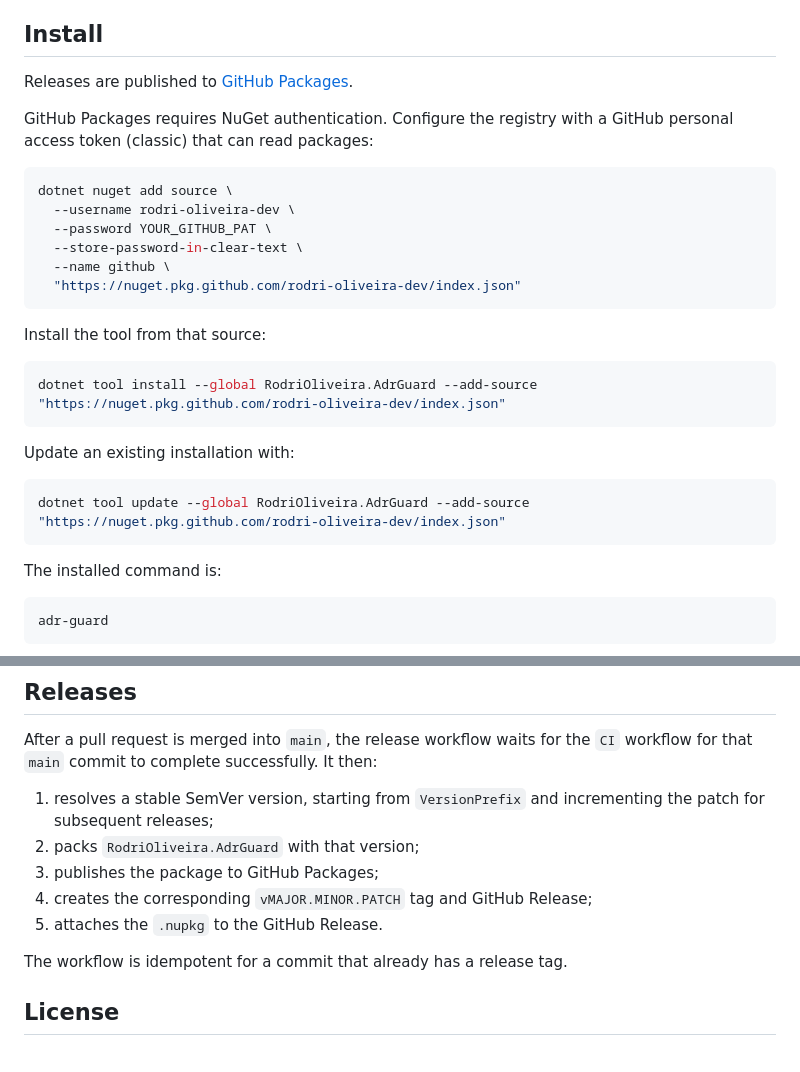
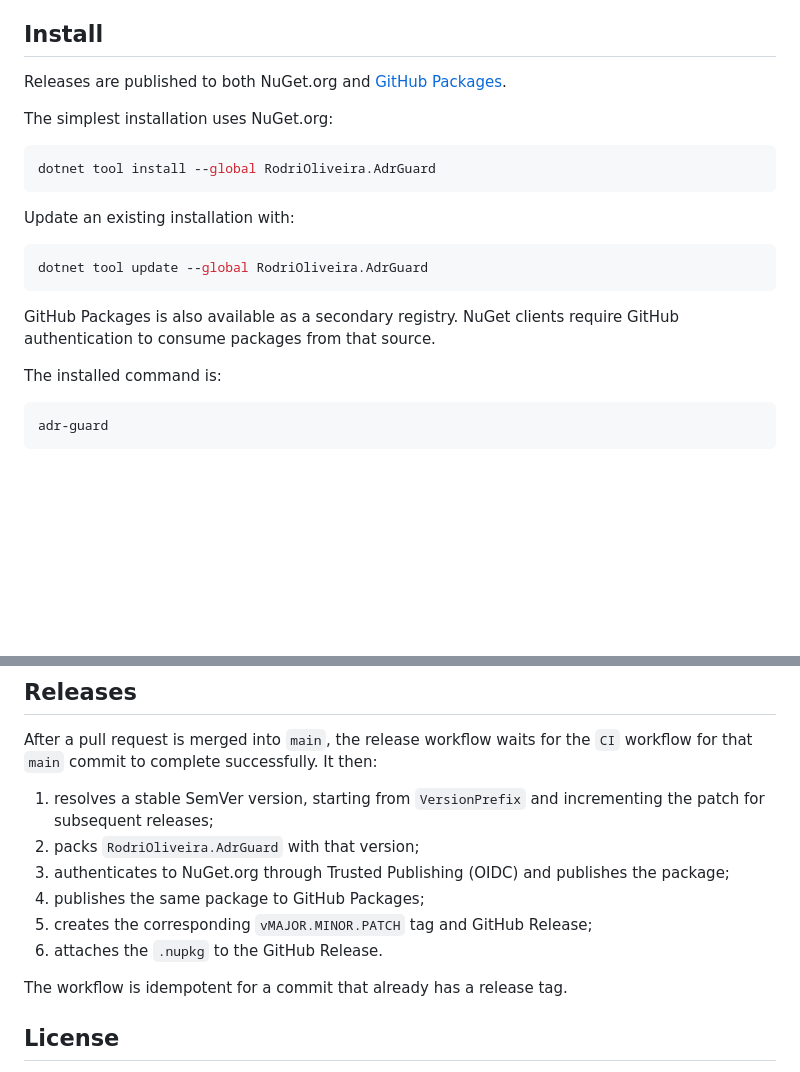
Before and after one commit to rodri-oliveira-dev/adr-guard, a Markdown page: README.md, 2 parts joined by grey strips. Drawn GitHub-style; blank space fills up the shorter version.

Commit message:
docs: document dual package publishing

````diff
--- a/README.md
+++ b/README.md
@@ -20,30 +20,21 @@ It is designed for repositories that want ADR conventions to be explicit, review
 
 ## Install
 
-Releases are published to [GitHub Packages](https://github.com/rodri-oliveira-dev?tab=packages).
+Releases are published to both NuGet.org and [GitHub Packages](https://github.com/rodri-oliveira-dev?tab=packages).
 
-GitHub Packages requires NuGet authentication. Configure the registry with a GitHub personal access token (classic) that can read packages:
+The simplest installation uses NuGet.org:
 
 ```bash
-dotnet nuget add source \
-  --username rodri-oliveira-dev \
-  --password YOUR_GITHUB_PAT \
-  --store-password-in-clear-text \
-  --name github \
-  "https://nuget.pkg.github.com/rodri-oliveira-dev/index.json"
-```
-
-Install the tool from that source:
-
-```bash
-dotnet tool install --global RodriOliveira.AdrGuard --add-source "https://nuget.pkg.github.com/rodri-oliveira-dev/index.json"
+dotnet tool install --global RodriOliveira.AdrGuard
 ```
 
 Update an existing installation with:
 
 ```bash
-dotnet tool update --global RodriOliveira.AdrGuard --add-source "https://nuget.pkg.github.com/rodri-oliveira-dev/index.json"
+dotnet tool update --global RodriOliveira.AdrGuard
 ```
+
+GitHub Packages is also available as a secondary registry. NuGet clients require GitHub authentication to consume packages from that source.
 
 The installed command is:
 
@@ -212,9 +203,10 @@ After a pull request is merged into `main`, the release workflow waits for the `
 
 1. resolves a stable SemVer version, starting from `VersionPrefix` and incrementing the patch for subsequent releases;
 2. packs `RodriOliveira.AdrGuard` with that version;
-3. publishes the package to GitHub Packages;
-4. creates the corresponding `vMAJOR.MINOR.PATCH` tag and GitHub Release;
-5. attaches the `.nupkg` to the GitHub Release.
+3. authenticates to NuGet.org through Trusted Publishing (OIDC) and publishes the package;
+4. publishes the same package to GitHub Packages;
+5. creates the corresponding `vMAJOR.MINOR.PATCH` tag and GitHub Release;
+6. attaches the `.nupkg` to the GitHub Release.
 
 The workflow is idempotent for a commit that already has a release tag.
 
````
